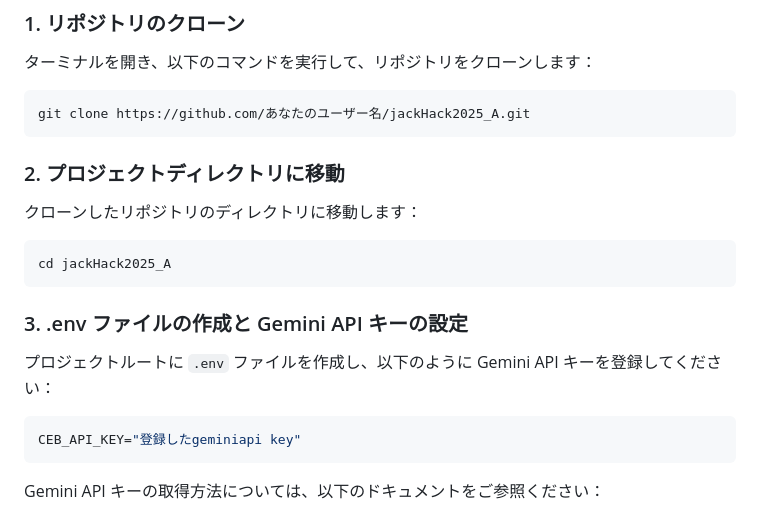
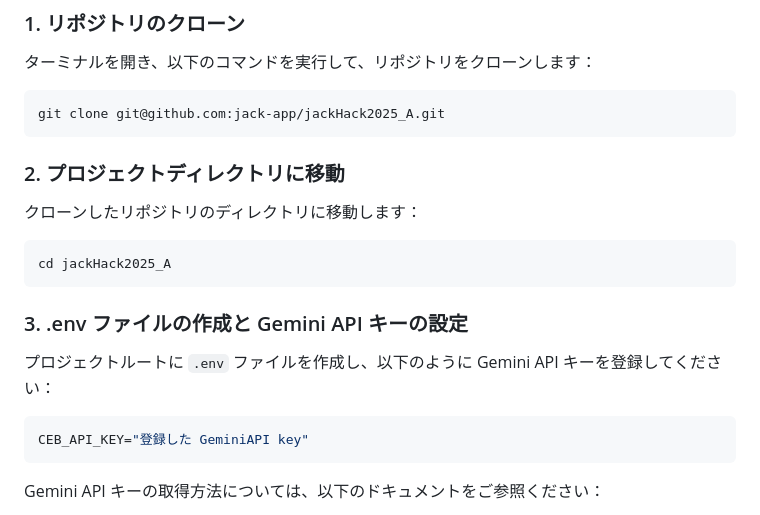
Before and after one commit to jack-app/jackHack2025_A, a Markdown page: README.md, the part around the change. Drawn GitHub-style.

````diff
--- a/README.md
+++ b/README.md
@@ -26,7 +26,7 @@ Chrome 拡張機能を React + Vite + TypeScript で開発するためのボイ
 ターミナルを開き、以下のコマンドを実行して、リポジトリをクローンします：
 
 ```bash
-git clone https://github.com/あなたのユーザー名/jackHack2025_A.git
+git clone git@github.com:jack-app/jackHack2025_A.git
 ```
 
 ### 2. プロジェクトディレクトリに移動
@@ -42,7 +42,7 @@ cd jackHack2025_A
 プロジェクトルートに `.env` ファイルを作成し、以下のように Gemini API キーを登録してください：
 
 ```env
-CEB_API_KEY="登録したgeminiapi key"
+CEB_API_KEY="登録した GeminiAPI key"
 ```
 
 Gemini API キーの取得方法については、以下のドキュメントをご参照ください：
````
